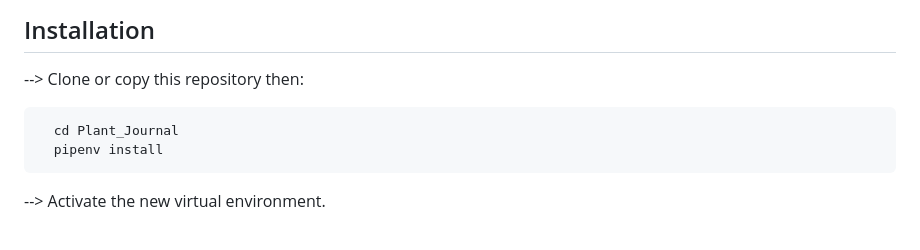
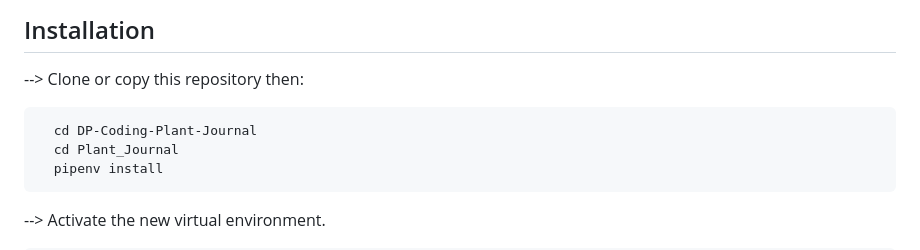
Before and after one commit to Placdotech/DP-Coding-Plant-Journal, a Markdown page: README.md, the part around the change. GitHub-like rendering.

````diff
--- a/README.md
+++ b/README.md
@@ -8,6 +8,7 @@ Introducing our innovative website dedicated to plant enthusiasts worldwide. Wit
 --> Clone or copy this repository then:
 
 ```bash
+  cd DP-Coding-Plant-Journal
   cd Plant_Journal
   pipenv install
 ```
````
